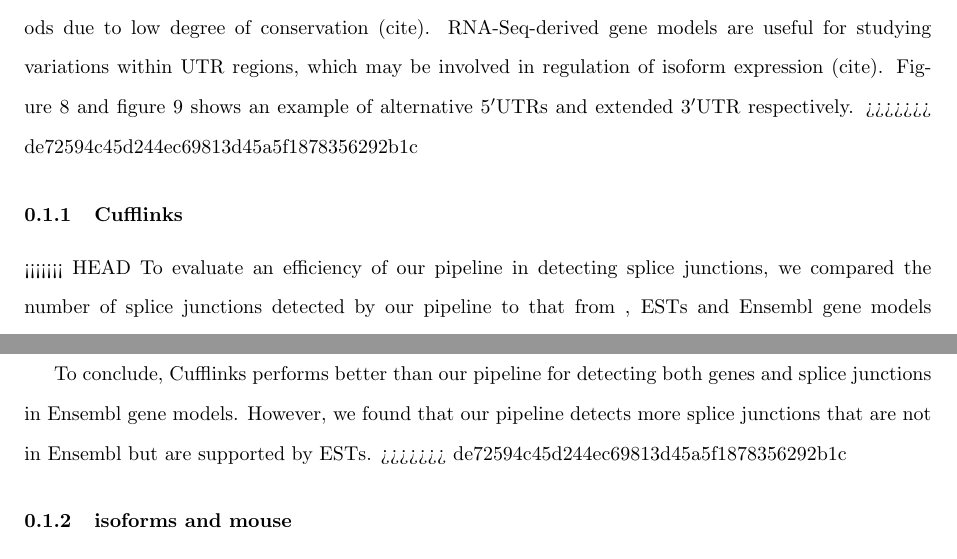
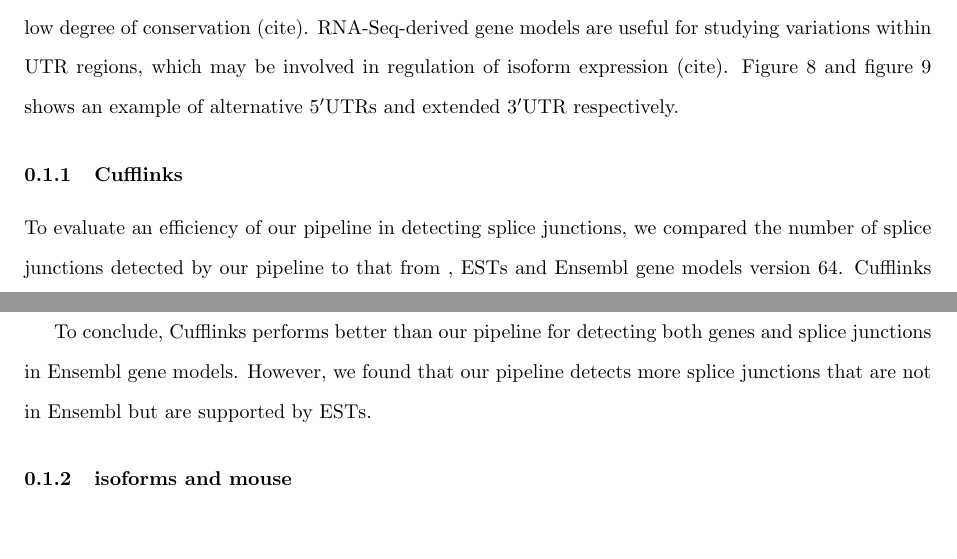
Before and after one commit to dib-lab/2014-mrnaseq-models, a LaTeX document (rnaseq_paper.tex): two parts of pages 8 and 13 of 29, joined at a grey line, cut so that both start at the same text, the shorter picture padded with empty space. Compiled offline with pdfLaTeX.

Commit message:
cleaned up diff marks

```diff
--- a/rnaseq_paper.tex
+++ b/rnaseq_paper.tex
@@ -432,11 +431,9 @@
 which may be involved in regulation of isoform expression (cite).
 Figure~\ref{alter_5utr} and figure~\ref{long_utr} shows an example of alternative
 $5'$UTRs and extended $3'$UTR respectively.
->>>>>>> de72594c45d244ec69813d45a5f1878356292b1c
 
 \subsubsection{Cufflinks}
 
-<<<<<<< HEAD
 To evaluate an efficiency of our pipeline in detecting splice junctions,
 we compared the number of splice junctions detected by our pipeline to that from , ESTs and
 Ensembl gene models version 64.
@@ -649,7 +646,6 @@
 both genes and splice junctions in Ensembl gene models.
 However, we found that our pipeline detects more splice junctions
 that are not in Ensembl but are supported by ESTs.
->>>>>>> de72594c45d244ec69813d45a5f1878356292b1c
 
 \subsubsection{isoforms and mouse}
 
```
Also changed, not shown: rnaseq_paper.tex (1 more changed lines).
